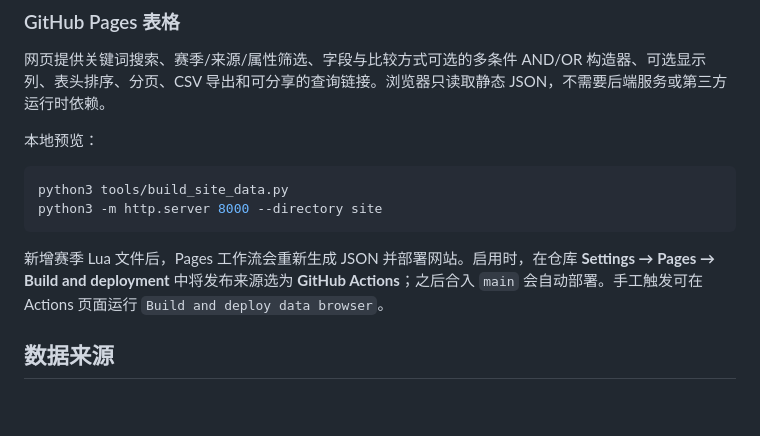
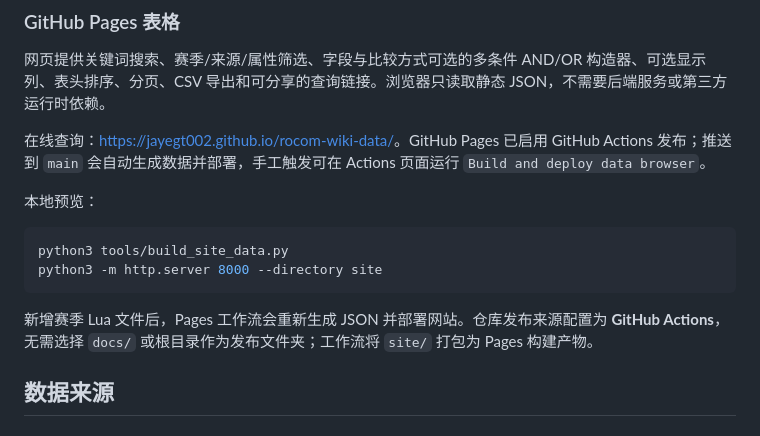
Before and after one commit to JayeGT002/rocom-wiki-data, a Markdown page: README.md, the part around the change. Drawn GitHub-style; blank space fills up the shorter version.

Commit message:
Document live Pages site

````diff
--- a/README.md
+++ b/README.md
@@ -45,6 +45,8 @@ python3 tools/query_pet.py 443 --all
 
 网页提供关键词搜索、赛季/来源/属性筛选、字段与比较方式可选的多条件 AND/OR 构造器、可选显示列、表头排序、分页、CSV 导出和可分享的查询链接。浏览器只读取静态 JSON，不需要后端服务或第三方运行时依赖。
 
+在线查询：[https://jayegt002.github.io/rocom-wiki-data/](https://jayegt002.github.io/rocom-wiki-data/)。GitHub Pages 已启用 GitHub Actions 发布；推送到 `main` 会自动生成数据并部署，手工触发可在 Actions 页面运行 `Build and deploy data browser`。
+
 本地预览：
 
 ```bash
@@ -52,7 +54,7 @@ python3 tools/build_site_data.py
 python3 -m http.server 8000 --directory site
 ```
 
-新增赛季 Lua 文件后，Pages 工作流会重新生成 JSON 并部署网站。启用时，在仓库 **Settings → Pages → Build and deployment** 中将发布来源选为 **GitHub Actions**；之后合入 `main` 会自动部署。手工触发可在 Actions 页面运行 `Build and deploy data browser`。
+新增赛季 Lua 文件后，Pages 工作流会重新生成 JSON 并部署网站。仓库发布来源配置为 **GitHub Actions**，无需选择 `docs/` 或根目录作为发布文件夹；工作流将 `site/` 打包为 Pages 构建产物。
 
 ## 数据来源
 
````
